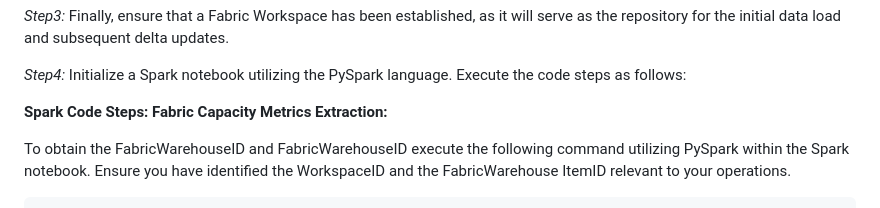
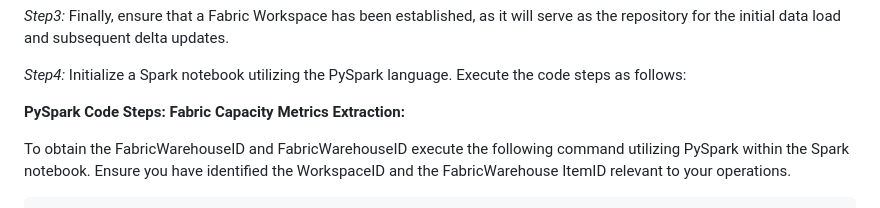
Before and after one commit to azurepocmain/fabricpocmain.github.io, a Markdown page: articles/fabric-capacity-metrics-extraction.md, the part around the change. GitHub-like rendering.

Commit message:
Update fabric-capacity-metrics-extraction.md
added spark info

````diff
--- a/articles/fabric-capacity-metrics-extraction.md
+++ b/articles/fabric-capacity-metrics-extraction.md
@@ -22,7 +22,7 @@ Finally, ensure that a Fabric Workspace has been established, as it will serve a
 *Step4:*
 Initialize a Spark notebook utilizing the PySpark language. Execute the code steps as follows:
 
-**Spark Code Steps: Fabric Capacity Metrics Extraction:**
+**PySpark Code Steps: Fabric Capacity Metrics Extraction:**
 
 To obtain the FabricWarehouseID and FabricWarehouseID execute the following command utilizing PySpark within the Spark notebook. Ensure you have identified the WorkspaceID and the FabricWarehouse ItemID relevant to your operations.
 ```
````
